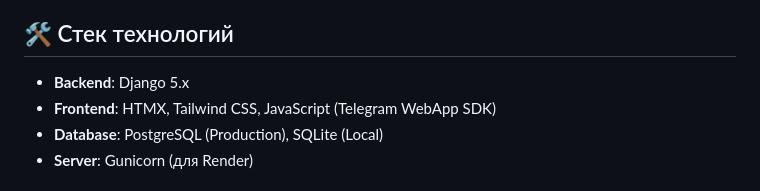
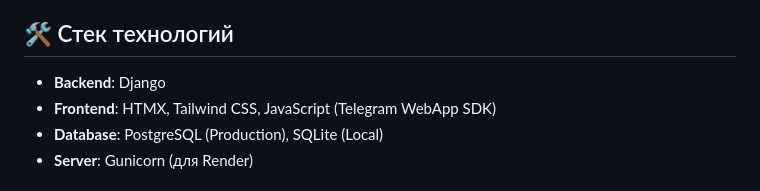
Before and after one commit to soka8imokenp/tg-feedback-bot, a Markdown page: README.md, the part around the change. GitHub-like rendering.

```diff
--- a/README.md
+++ b/README.md
@@ -11,7 +11,7 @@
 * **Django Admin**: Удобное управление заявками и ответами пользователям.
 
 ## 🛠 Стек технологий
-* **Backend**: Django 5.x
+* **Backend**: Django
 * **Frontend**: HTMX, Tailwind CSS, JavaScript (Telegram WebApp SDK)
 * **Database**: PostgreSQL (Production), SQLite (Local)
 * **Server**: Gunicorn (для Render)
```
